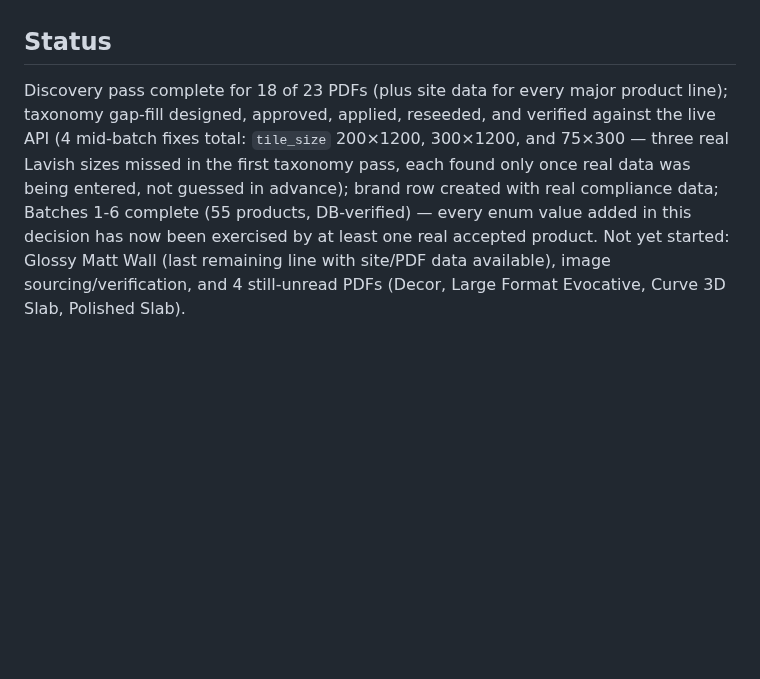
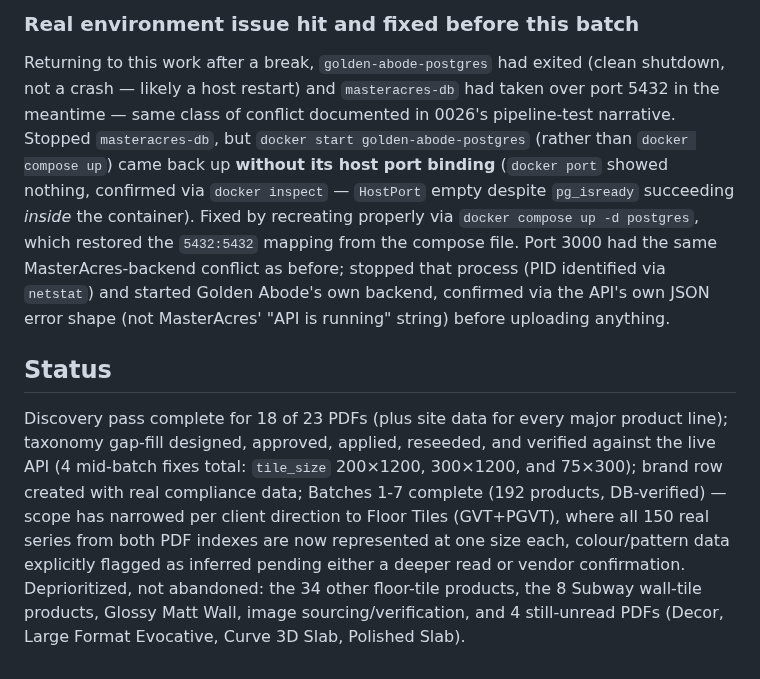
Before and after one commit to kailashstoneindia/golden-adobe, a Markdown page: docs/decisions/0027-lavish-ceramics-brand-onboarding.md, the part around one of its changes. Drawn GitHub-style; blank space fills up the shorter version.

```diff
--- a/docs/decisions/0027-lavish-ceramics-brand-onboarding.md
+++ b/docs/decisions/0027-lavish-ceramics-brand-onboarding.md
@@ -275,11 +335,26 @@ batch: build Excel from real extracted data → upload via the real
+### Real environment issue hit and fixed before this batch
+
+Returning to this work after a break, `golden-abode-postgres` had exited (clean shutdown, not
+a crash — likely a host restart) and `masteracres-db` had taken over port 5432 in the
+meantime — same class of conflict documented in 0026's pipeline-test narrative. Stopped
+`masteracres-db`, but `docker start golden-abode-postgres` (rather than `docker compose up`)
+came back up **without its host port binding** (`docker port` showed nothing, confirmed via
+`docker inspect` — `HostPort` empty despite `pg_isready` succeeding *inside* the container).
+Fixed by recreating properly via `docker compose up -d postgres`, which restored the
+`5432:5432` mapping from the compose file. Port 3000 had the same MasterAcres-backend
+conflict as before; stopped that process (PID identified via `netstat`) and started Golden
+Abode's own backend, confirmed via the API's own JSON error shape (not MasterAcres' "API is
+running" string) before uploading anything.
+
 ## Status
 
 Discovery pass complete for 18 of 23 PDFs (plus site data for every major product line);
 taxonomy gap-fill designed, approved, applied, reseeded, and verified against the live API
-(4 mid-batch fixes total: `tile_size` 200×1200, 300×1200, and 75×300 — three real Lavish
-sizes missed in the first taxonomy pass, each found only once real data was being entered,
-not guessed in advance); brand row created with real compliance data; Batches 1-6 complete
-(55 products, DB-verified) — every enum value added in this decision has now been exercised
-by at least one real accepted product. Not yet started: Glossy Matt Wall (last remaining
-line with site/PDF data available), image sourcing/verification, and 4 still-unread PDFs
-(Decor, Large Format Evocative, Curve 3D Slab, Polished Slab).
+(4 mid-batch fixes total: `tile_size` 200×1200, 300×1200, and 75×300); brand row created with
+real compliance data; Batches 1-7 complete (192 products, DB-verified) — scope has narrowed
+per client direction to Floor Tiles (GVT+PGVT), where all 150 real series from both PDF
+indexes are now represented at one size each, colour/pattern data explicitly flagged as
+inferred pending either a deeper read or vendor confirmation. Deprioritized, not abandoned:
+the 34 other floor-tile products, the 8 Subway wall-tile products, Glossy Matt Wall, image
+sourcing/verification, and 4 still-unread PDFs (Decor, Large Format Evocative, Curve 3D Slab,
+Polished Slab).
```
Also changed, not shown: other parts of docs/decisions/0027-lavish-ceramics-brand-onboarding.md (+60 -0 lines).
